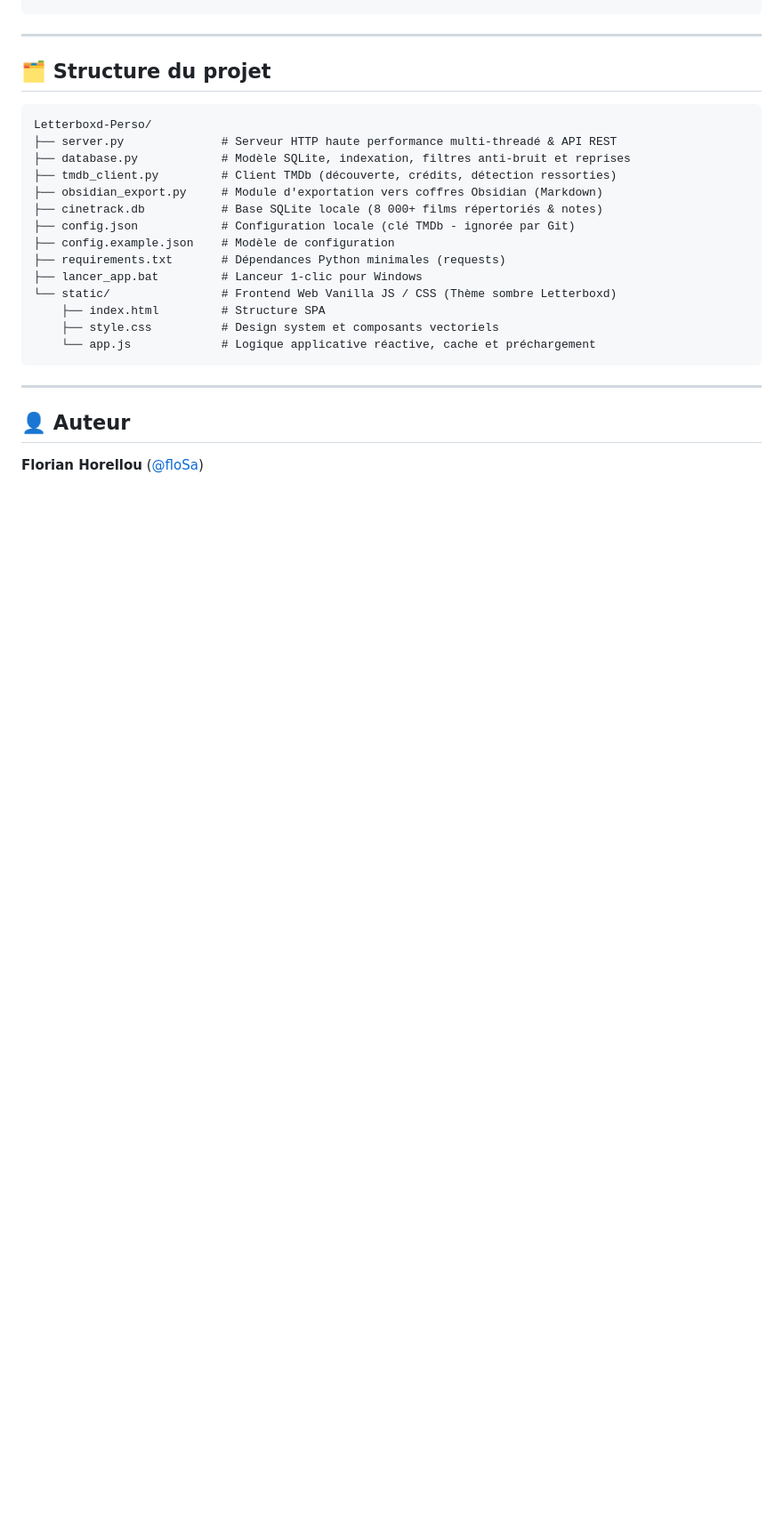
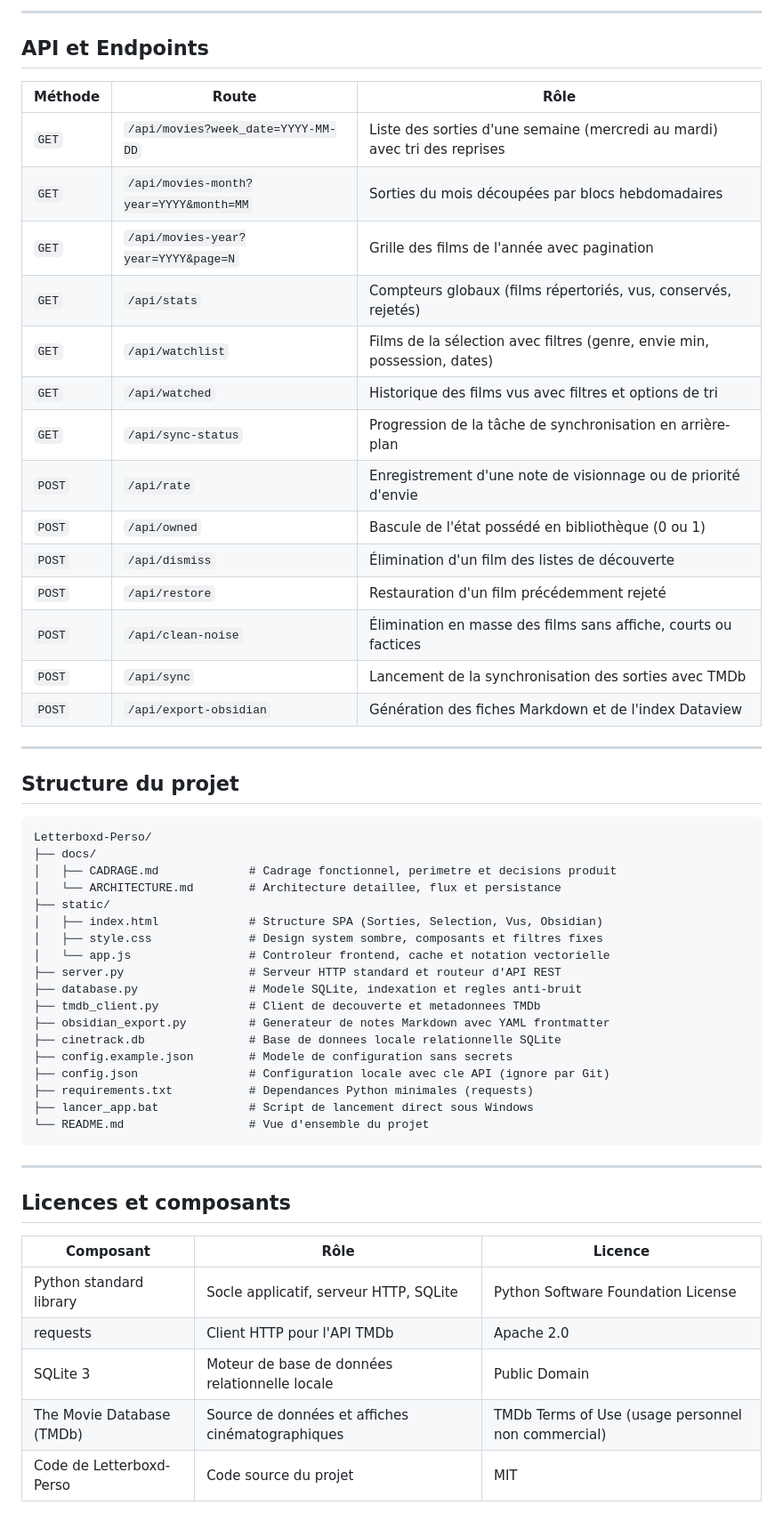
Before and after one commit to floSa/Letterboxd-Perso, a Markdown page: README.md, the part around one of its changes. Shown at 89% size. GitHub-like rendering; blank space fills up the shorter version.

Commit message:
Documentation: mise en conformite avec le skill generer-documentation (README, CADRAGE, ARCHITECTURE)

````diff
--- a/README.md
+++ b/README.md
@@ -60,27 +109,57 @@ python server.py
+---
+
+## API et Endpoints
+
+| Méthode | Route | Rôle |
+|---|---|---|
+| `GET` | `/api/movies?week_date=YYYY-MM-DD` | Liste des sorties d'une semaine (mercredi au mardi) avec tri des reprises |
+| `GET` | `/api/movies-month?year=YYYY&month=MM` | Sorties du mois découpées par blocs hebdomadaires |
+| `GET` | `/api/movies-year?year=YYYY&page=N` | Grille des films de l'année avec pagination |
+| `GET` | `/api/stats` | Compteurs globaux (films répertoriés, vus, conservés, rejetés) |
+| `GET` | `/api/watchlist` | Films de la sélection avec filtres (genre, envie min, possession, dates) |
+| `GET` | `/api/watched` | Historique des films vus avec filtres et options de tri |
+| `GET` | `/api/sync-status` | Progression de la tâche de synchronisation en arrière-plan |
+| `POST` | `/api/rate` | Enregistrement d'une note de visionnage ou de priorité d'envie |
+| `POST` | `/api/owned` | Bascule de l'état possédé en bibliothèque (0 ou 1) |
+| `POST` | `/api/dismiss` | Élimination d'un film des listes de découverte |
+| `POST` | `/api/restore` | Restauration d'un film précédemment rejeté |
+| `POST` | `/api/clean-noise` | Élimination en masse des films sans affiche, courts ou factices |
+| `POST` | `/api/sync` | Lancement de la synchronisation des sorties avec TMDb |
+| `POST` | `/api/export-obsidian` | Génération des fiches Markdown et de l'index Dataview |
+
+---
+
+## Structure du projet
+
+```text
+Letterboxd-Perso/
+├── docs/
+│   ├── CADRAGE.md             # Cadrage fonctionnel, perimetre et decisions produit
+│   └── ARCHITECTURE.md        # Architecture detaillee, flux et persistance
+├── static/
+│   ├── index.html             # Structure SPA (Sorties, Selection, Vus, Obsidian)
+│   ├── style.css              # Design system sombre, composants et filtres fixes
+│   └── app.js                 # Controleur frontend, cache et notation vectorielle
+├── server.py                  # Serveur HTTP standard et routeur d'API REST
+├── database.py                # Modele SQLite, indexation et regles anti-bruit
+├── tmdb_client.py             # Client de decouverte et metadonnees TMDb
+├── obsidian_export.py         # Generateur de notes Markdown avec YAML frontmatter
+├── cinetrack.db               # Base de donnees locale relationnelle SQLite
+├── config.example.json        # Modele de configuration sans secrets
+├── config.json                # Configuration locale avec cle API (ignore par Git)
+├── requirements.txt           # Dependances Python minimales (requests)
+├── lancer_app.bat             # Script de lancement direct sous Windows
+└── README.md                  # Vue d'ensemble du projet
 ```
 
 ---
 
-## 🗂️ Structure du projet
+## Licences et composants
 
-```
-Letterboxd-Perso/
-├── server.py              # Serveur HTTP haute performance multi-threadé & API REST
-├── database.py            # Modèle SQLite, indexation, filtres anti-bruit et reprises
-├── tmdb_client.py         # Client TMDb (découverte, crédits, détection ressorties)
-├── obsidian_export.py     # Module d'exportation vers coffres Obsidian (Markdown)
-├── cinetrack.db           # Base SQLite locale (8 000+ films répertoriés & notes)
-├── config.json            # Configuration locale (clé TMDb - ignorée par Git)
-├── config.example.json    # Modèle de configuration
-├── requirements.txt       # Dépendances Python minimales (requests)
-├── lancer_app.bat         # Lanceur 1-clic pour Windows
-└── static/                # Frontend Web Vanilla JS / CSS (Thème sombre Letterboxd)
-    ├── index.html         # Structure SPA
-    ├── style.css          # Design system et composants vectoriels
-    └── app.js             # Logique applicative réactive, cache et préchargement
-```
-
----
-
-## 👤 Auteur
-**Florian Horellou** ([@floSa](https://github.com/floSa))
+| Composant | Rôle | Licence |
+|---|---|---|
+| Python standard library | Socle applicatif, serveur HTTP, SQLite | Python Software Foundation License |
+| requests | Client HTTP pour l'API TMDb | Apache 2.0 |
+| SQLite 3 | Moteur de base de données relationnelle locale | Public Domain |
+| The Movie Database (TMDb) | Source de données et affiches cinématographiques | TMDb Terms of Use (usage personnel non commercial) |
+| Code de Letterboxd-Perso | Code source du projet | MIT |
````
Also changed, not shown: other parts of README.md (+81 -32 lines), docs/ARCHITECTURE.md (added, +186 -0 lines), docs/CADRAGE.md (added, +98 -0 lines).
